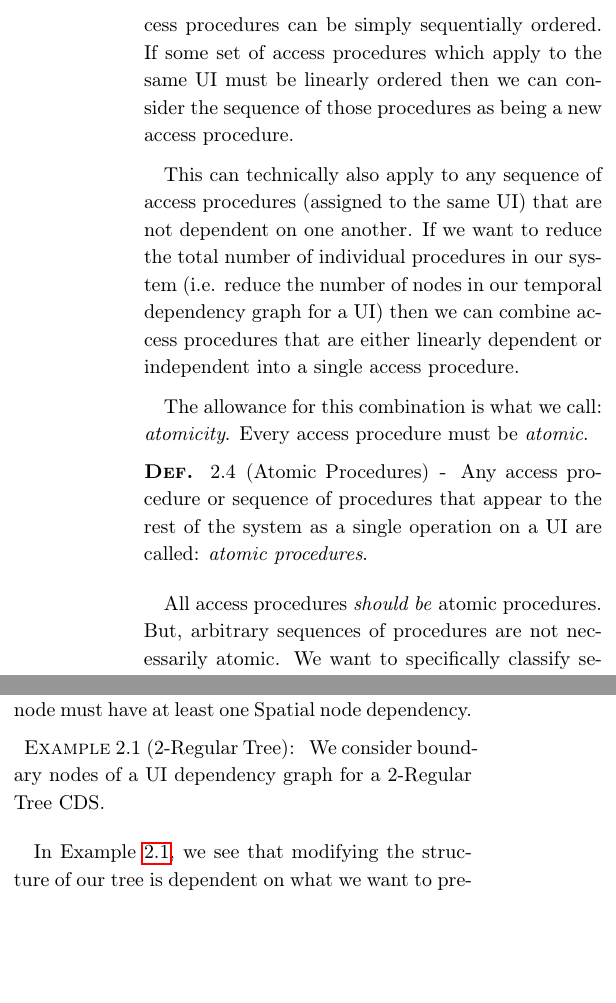
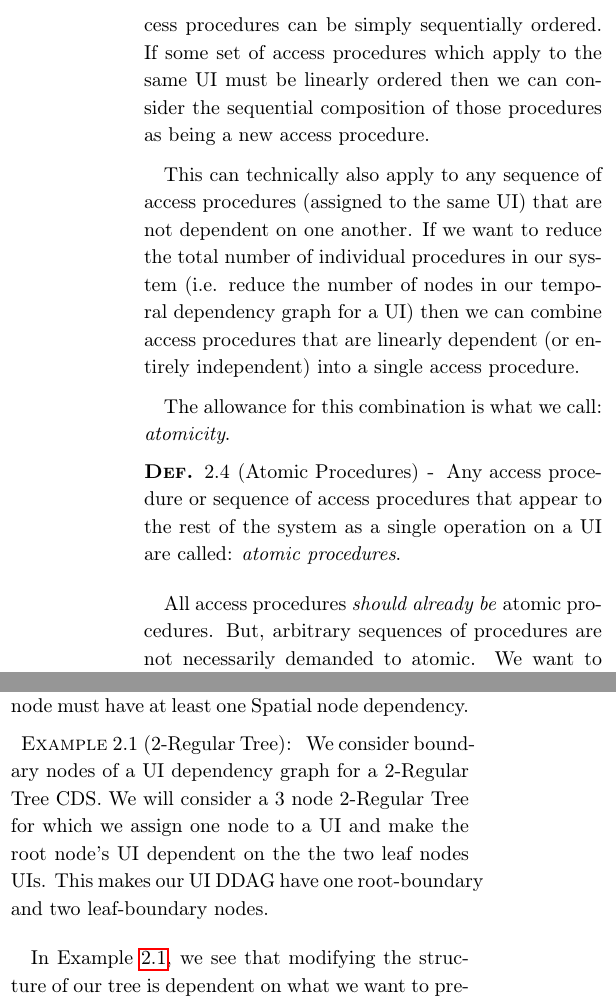
Before and after one commit to JKhawaja/concurrency, a LaTeX paper (concurrency.tex, which reads tex/ddag.tex): two parts of the columns of pages 5 and 7 of 8, joined at a grey line, cut so that both start at the same text, the shorter picture padded with empty space. Compiled offline with pdfLaTeX.

Commit message:
more minor notes updates

```diff
--- a/tex/ddag.tex
+++ b/tex/ddag.tex
@@ -104,18 +104,18 @@ type AccessProcedure struct{
 
 \subsection{Atomicity}
 
-We still have to come back around to combining our ordering of dependencies with the processes in our system. But, first we should consider when two access procedures can be simply sequentially ordered. If some set of access procedures which apply to the same UI must be linearly ordered then we can consider the sequence of those procedures as being a new access procedure.
+We still have to come back around to combining our ordering of dependencies with the processes in our system. But, first we should consider when two access procedures can be simply sequentially ordered. If some set of access procedures which apply to the same UI must be linearly ordered then we can consider the sequential composition of those procedures as being a new access procedure.
 
-This can technically also apply to any sequence of access procedures (assigned to the same UI) that are not dependent on one another. If we want to reduce the total number of individual procedures in our system (i.e. reduce the number of nodes in our temporal dependency graph for a UI) then we can combine access procedures that are either linearly dependent or independent into a single access procedure.
+This can technically also apply to any sequence of access procedures (assigned to the same UI) that are not dependent on one another. If we want to reduce the total number of individual procedures in our system (i.e. reduce the number of nodes in our temporal dependency graph for a UI) then we can combine access procedures that are linearly dependent (or entirely independent) into a single access procedure.
 
-The allowance for this combination is what we call: \textit{atomicity}. Every access procedure must be \textit{atomic}.
+The allowance for this combination is what we call: \textit{atomicity}.
 
 \begin{con-def}[Atomic Procedures]
 	\label{atomic-procedures}
-	Any access procedure or sequence of procedures that appear to the rest of the system as a single operation on a UI are called: \textit{atomic procedures}.
+	Any access procedure or sequence of access procedures that appear to the rest of the system as a single operation on a UI are called: \textit{atomic procedures}.
 \end{con-def}
 
-All access procedures \textit{should be} atomic procedures. But, arbitrary sequences of procedures are not necessarily atomic. We want to specifically classify sequences of access procedures that are atomic.
+All access procedures \textit{should already be} atomic procedures. But, arbitrary sequences of procedures are not necessarily demanded to atomic. We want to specifically classify sequences of access procedures that \textit{are} atomic.
 
 \begin{con-def}[Thread]
 	\label{thread}
@@ -242,7 +242,7 @@ Notice, that we do not have Temporal Root Boundary Nodes defined. This is becaus
 
 \begin{con-ex} [2-Regular Tree]
 	\label{2-regular-tree}
-	We consider boundary nodes of a UI dependency graph for a 2-Regular Tree CDS.
+	We consider boundary nodes of a UI dependency graph for a 2-Regular Tree CDS. We will consider a 3 node 2-Regular Tree for which we assign one node to a UI and make the root node's UI dependent on the the two leaf nodes UIs. This makes our UI DDAG have one root-boundary and two leaf-boundary nodes.
 \end{con-ex}
 
 In Example \ref{2-regular-tree}, we see that modifying the structure of our tree is dependent on what we want to preserve. Thus, we do not allow UIs with dependencies to have the ability to use access types that modify our CDS structure. But, we could if we wanted too. Thus, each UI could be assigned a list of \textit{immutables}. More specifically, a list of nodes in the CDS that are \textit{invariant} to certain access types.
```
Also changed, not shown: concurrency.pdf.
